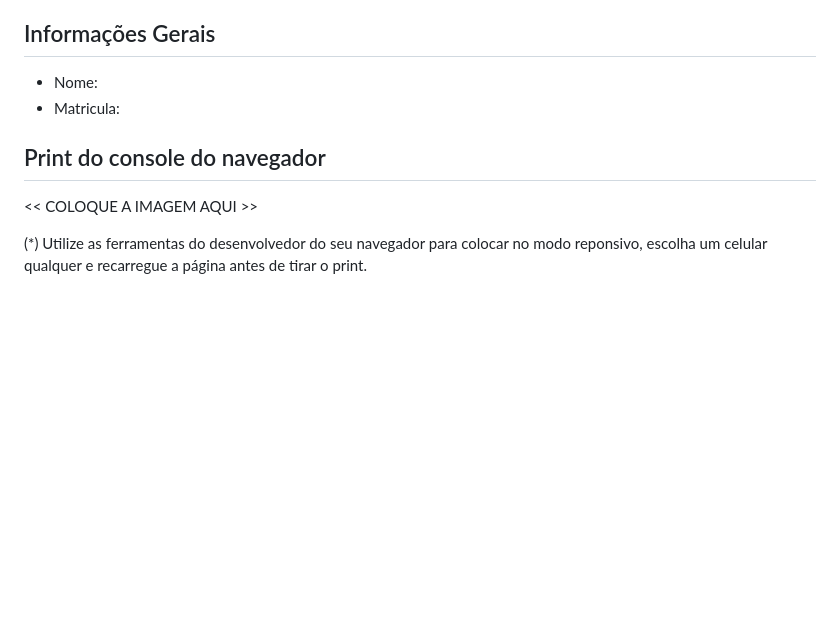
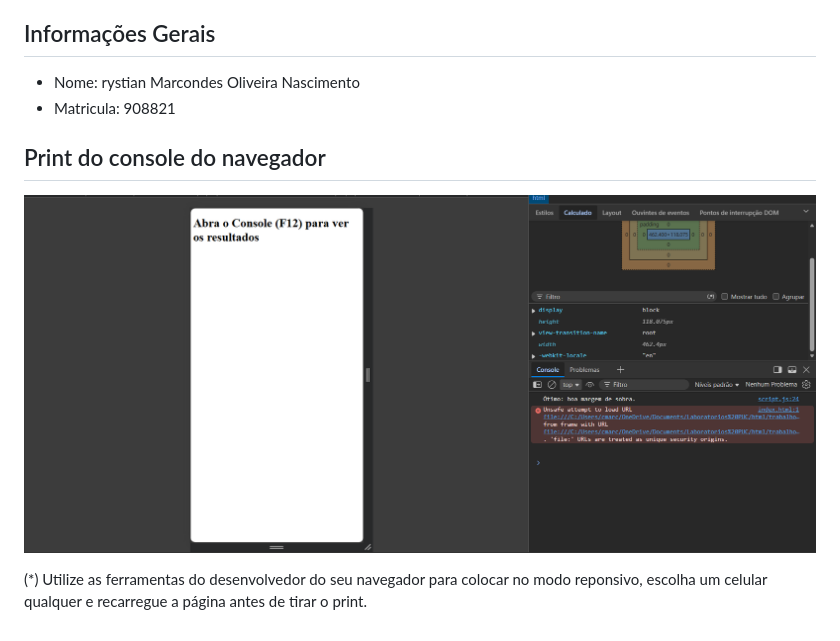
Before and after one commit to ICEI-DIW-439102/semana-7-atividade-pr-tica-Crystian521, a Markdown page: README.md, the part around the change. Rendered like a GitHub page; pictures changed too: image.png (added); blank space fills up the shorter version.

Commit message:
Atividade Prática - JavaScript básico - matrícula: 908821

```diff
--- a/README.md
+++ b/README.md
@@ -5,12 +5,12 @@ Nessa atividade, vamos dar os primeiros passos com JavaScript, praticando com a
 
 ## Informações Gerais
 
-- Nome:
-- Matricula:
+- Nome: rystian Marcondes Oliveira Nascimento
+- Matricula: 908821
 
 ## Print do console do navegador
 
-<<  COLOQUE A IMAGEM AQUI >>
+![alt text](image.png)
 
 
 
```
Also changed, not shown: 2 other files.
